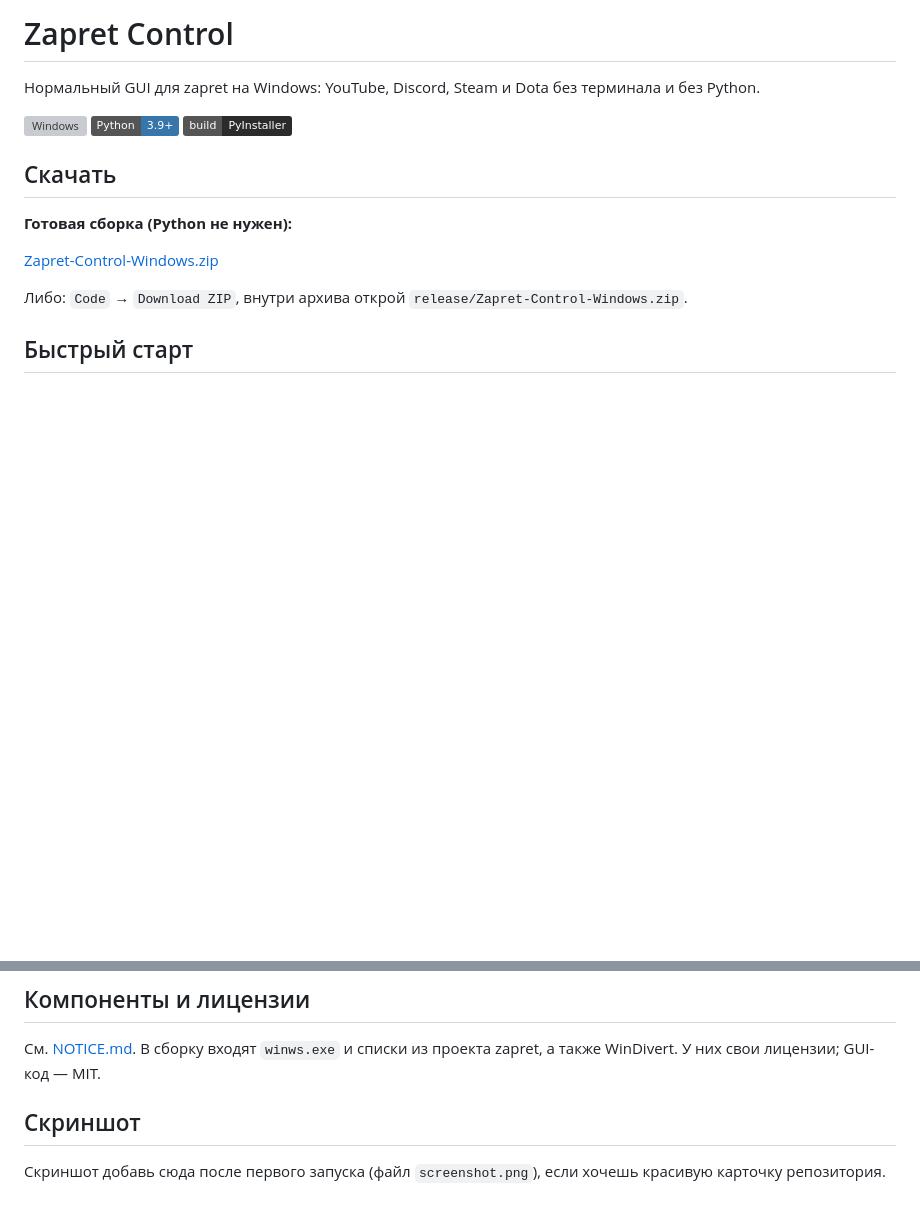
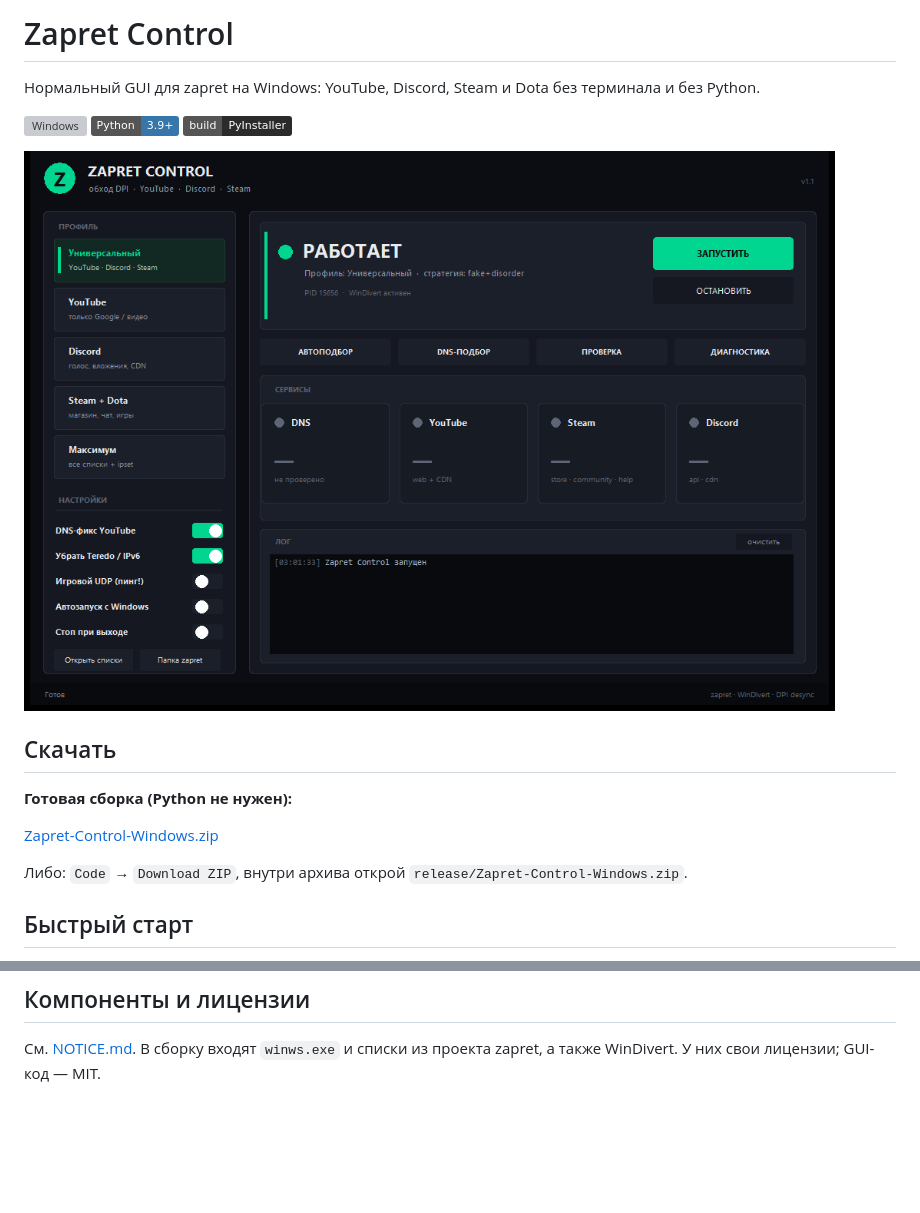
Before and after one commit to Evinthelost/zapret-gui-, a Markdown page: README.md, 2 parts joined by grey strips. Drawn GitHub-style; pictures changed too: screenshot.png (added); badges without logos; blank space fills up the shorter version; grey boxes are pictures that could not be loaded.

Commit message:
Add UI screenshot

```diff
--- a/README.md
+++ b/README.md
@@ -5,6 +5,8 @@
 ![Windows](https://img.shields.io/badge/Windows-10%2F11%20x64-0078D4)
 ![Python](https://img.shields.io/badge/Python-3.9%2B-3776AB)
 ![Build](https://img.shields.io/badge/build-PyInstaller-2B2B2B)
+
+![Zapret Control](screenshot.png)
 
 ## Скачать
 
@@ -80,7 +82,3 @@ python -m PyInstaller --noconfirm --clean --onedir --windowed ^
 ## Компоненты и лицензии
 
 См. [NOTICE.md](NOTICE.md). В сборку входят `winws.exe` и списки из проекта zapret, а также WinDivert. У них свои лицензии; GUI-код — MIT.
-
-## Скриншот
-
-Скриншот добавь сюда после первого запуска (файл `screenshot.png`), если хочешь красивую карточку репозитория.
```
